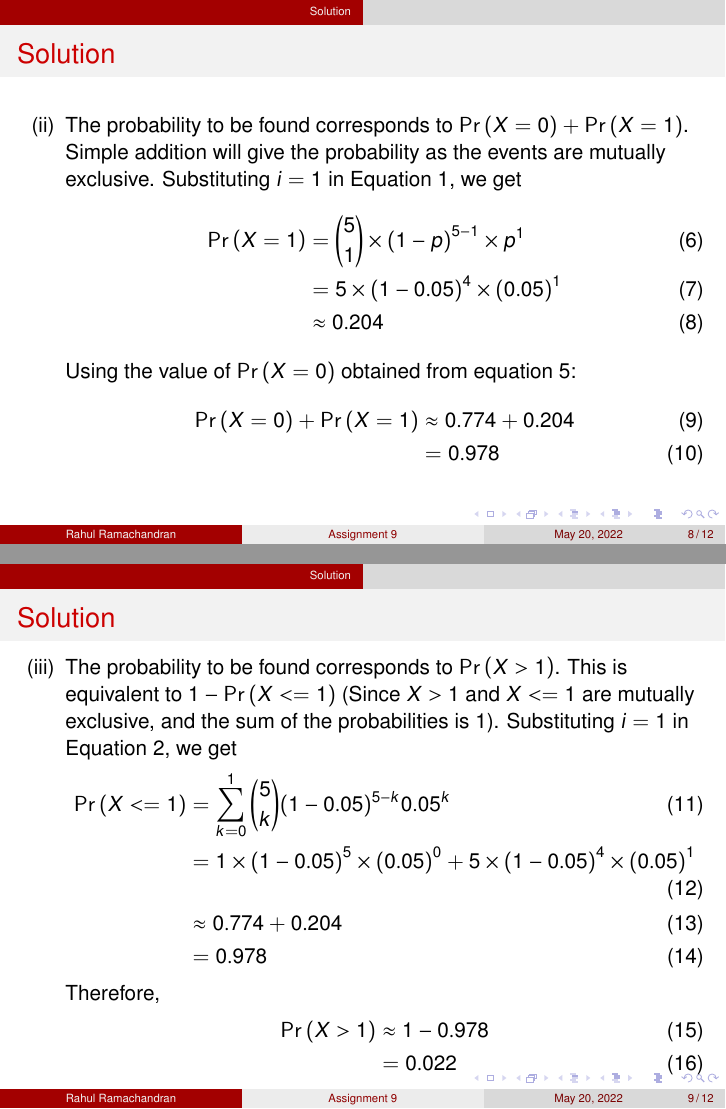
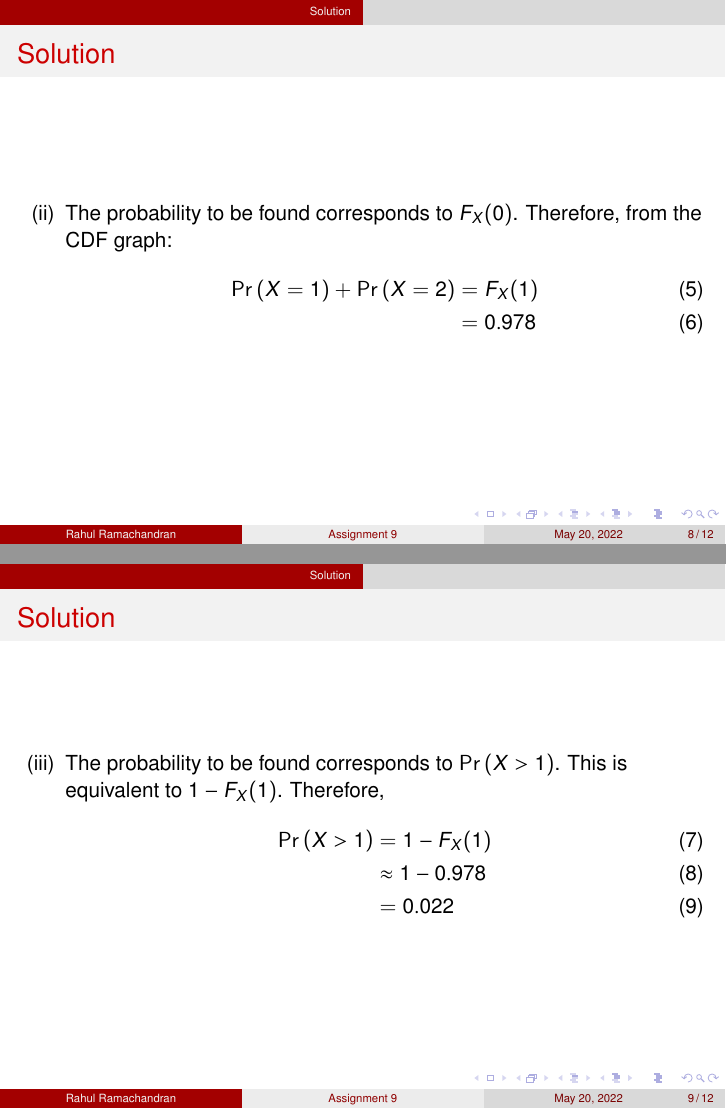
Before and after one commit to Rahuboy/AI1110, LaTeX slides (Assignment9/main.tex): pages 8 and 9 of 12, joined at a grey line. Compiled offline with pdfLaTeX.

Commit message:
Update main.tex

```diff
--- a/Assignment9/main.tex
+++ b/Assignment9/main.tex
@@ -152,4 +152,3 @@ The values of $i$ can be substituted in the above equation, and the obtained val
 \begin{frame}{Solution}
 \begin{enumerate}[label=(\roman*)]
   \setcounter{enumi}{0}
-\item The probability to be found corresponds to $\pr{X=0}$. Substituting $i=0$ in Equation \ref{eq1}, we get
@@ -165,15 +164,9 @@ The values of $i$ can be substituted in the above equation, and the obtained val
 \begin{frame}{Solution}
 \begin{enumerate}[label=(\roman*)]
   \setcounter{enumi}{1}
-\item The probability to be found corresponds to $\pr{X=0}+\pr{X=1}$. Simple addition will give the probability as the events are mutually exclusive. Substituting $i=1$ in Equation \ref{eq1}, we get
+\item The probability to be found corresponds to $F_X(0)$. Therefore, from the CDF graph:
 \begin{align}
-    \pr{X=1} &= \binom{5}{1} \times {(1-p)}^{5-1} \times p^1 \\
-             &= 5 \times \brak{1-0.05}^{4} \times \brak{0.05}^1 \\
-             &\approx 0.204
-\end{align}
-    Using the value of \pr{X=0} obtained from equation \ref{eq5}:
-    \begin{align}
-    \pr{X=0} + \pr{X=1} &\approx 0.774+0.204 \\
+    \pr{X=1}+\pr{X=2} &=F_X(1) \\
              &= 0.978
 \end{align}
 \end{enumerate}
@@ -183,16 +176,10 @@ The values of $i$ can be substituted in the above equation, and the obtained val
 \begin{frame}{Solution}
 \begin{enumerate}[label=(\roman*)]
   \setcounter{enumi}{2}
-\item The probability to be found corresponds to $\pr{X>1}$. This is equivalent to $1-\pr{X<=1}$ (Since $X>1$ and $X<=1$ are mutually exclusive, and the sum of the probabilities is 1). Substituting $i=1$ in Equation \ref{eq2}, we get
+\item The probability to be found corresponds to $\pr{X>1}$. This is equivalent to $1-F_X(1)$. Therefore,
 \begin{align}
-    \pr{X<=1} &= \sum_{k=0}^{1} \binom{5}{k} (1-0.05)^{5-k} 0.05^k \\
-             &= 1 \times \brak{1-0.05}^{5} \times \brak{0.05}^0 +5 \times \brak{1-0.05}^{4} \times \brak{0.05}^1 \\
-             &\approx 0.774+0.204 \\
-             &= 0.978
-\end{align}
-Therefore,
-\begin{align}
-    \pr{X>1} &\approx 1-0.978 \\
+    \pr{X>1} &= 1-F_X(1) \\
+             &\approx 1-0.978 \\
              &= 0.022
 \end{align}
 
@@ -203,4 +190,3 @@ Therefore,
 \begin{frame}{Solution}
 \begin{enumerate}[label=(\roman*)]
   \setcounter{enumi}{3}
-\item The probability to be found corresponds to $\pr{X>=1}$. This is equivalent to $1-\pr{X<1} = 1-\pr{X=0}$ (Since $X<1$ and $X>=1$ are mutually exclusive).
```
Also changed, not shown: Assignment9/main.tex (16 more changed lines).
